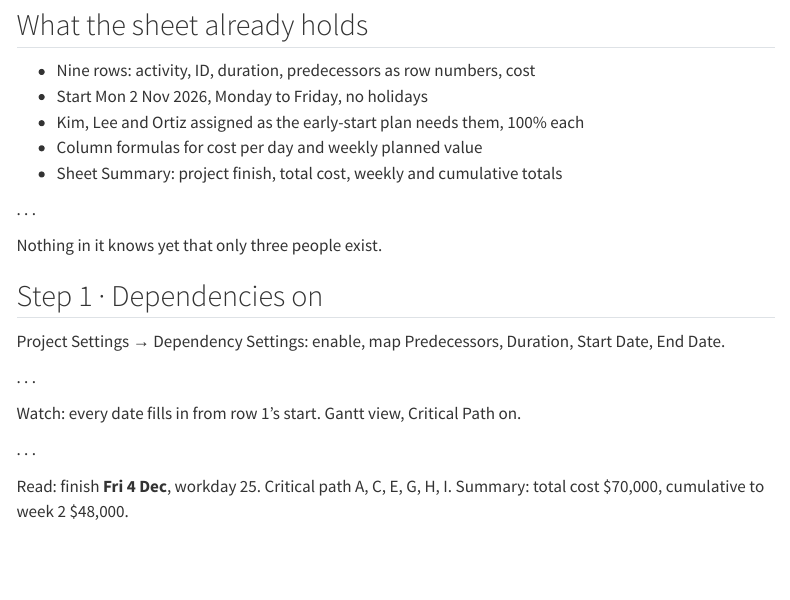
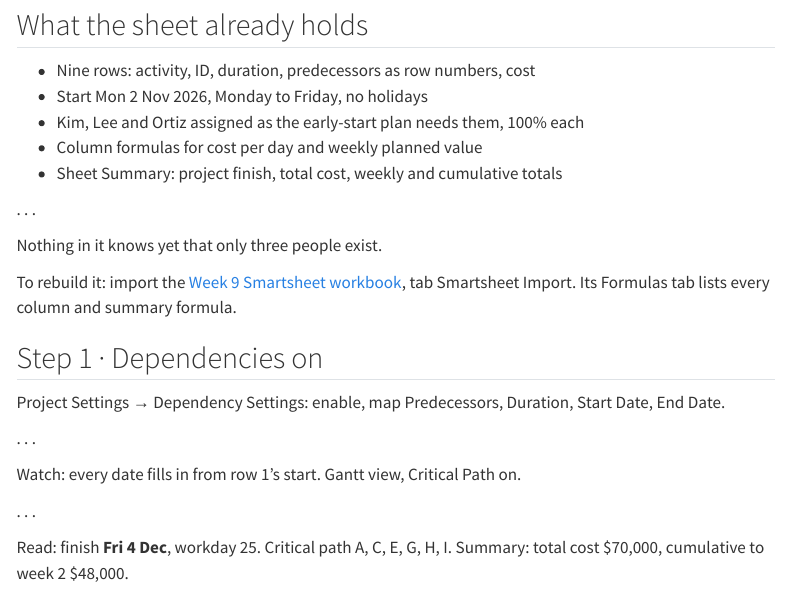
Before and after one commit to harunpirim/IMSE456, a Quarto document (slides/week-09.qmd): the page in a window 1100 px wide, from 17920 px down. Rendered offline with R 4.5, knitr and Pandoc in place of Quarto, with nearby package versions; menus at the side of the page are left out.

Commit message:
Add the Week 9 Smartsheet import workbook and link it from the deck and notes
The workbook carries the conference's Smartsheet Import tab (row-number
predecessors, coordinator assignments, costs) and a Formulas tab with every
column and Sheet Summary formula used in the live demo.

Co-Authored-By: Claude Fable 5.1 <noreply@anthropic.com>

```diff
--- a/slides/week-09.qmd
+++ b/slides/week-09.qmd
@@ -696,6 +696,8 @@ The conference sheet, built before class; the same steps are in the Week 9 Smart
 
 Nothing in it knows yet that only three people exist.
 
+To rebuild it: import the [Week 9 Smartsheet workbook](../files/week-09-smartsheet-resource-workout.xlsx), tab Smartsheet Import. Its Formulas tab lists every column and summary formula.
+
 ## Step 1 · Dependencies on
 
 Project Settings → Dependency Settings: enable, map Predecessors, Duration, Start Date, End Date.
```
Also changed, not shown: weeks/week-09.qmd (+2 -0 lines), files/week-09-smartsheet-resource-workout.xlsx (added).
